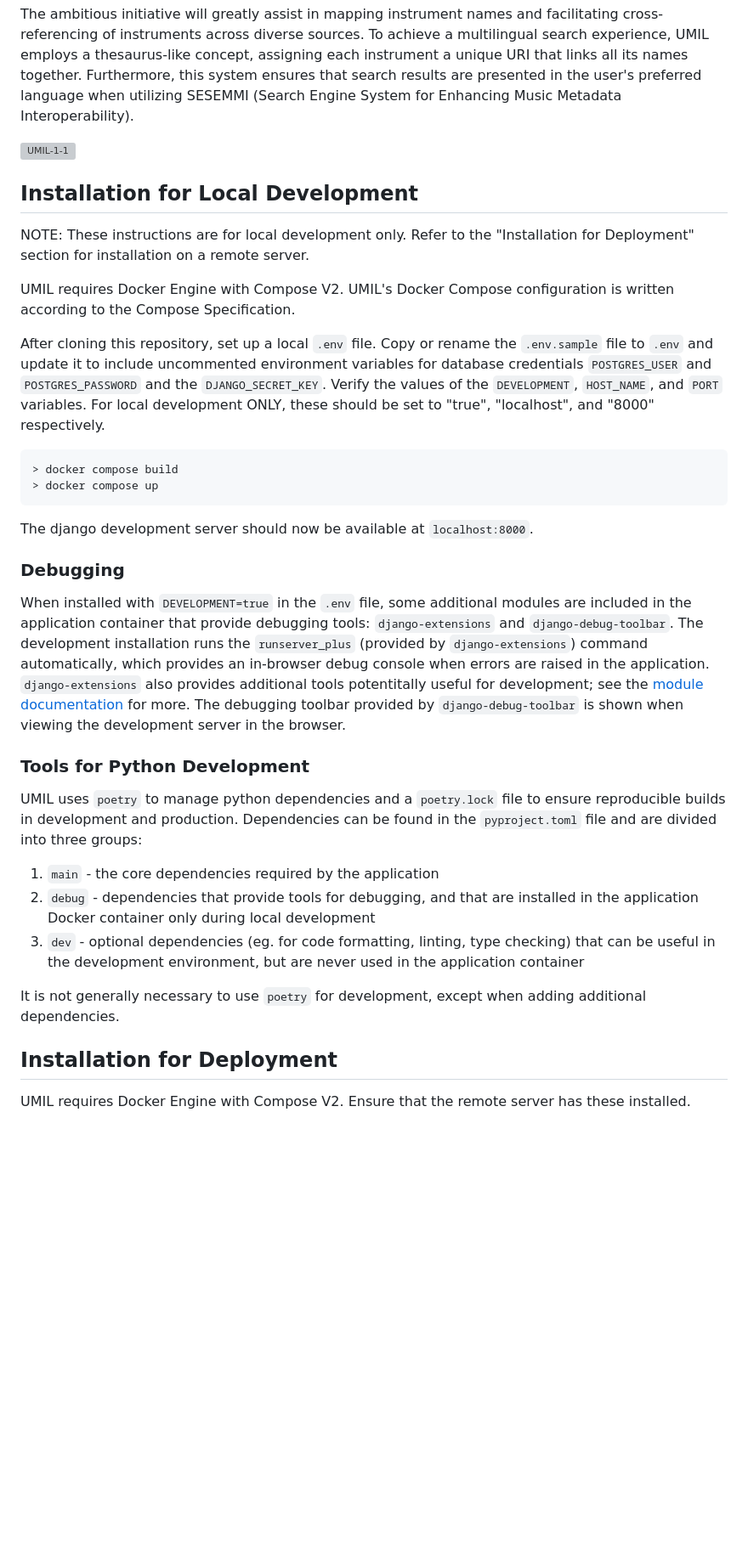
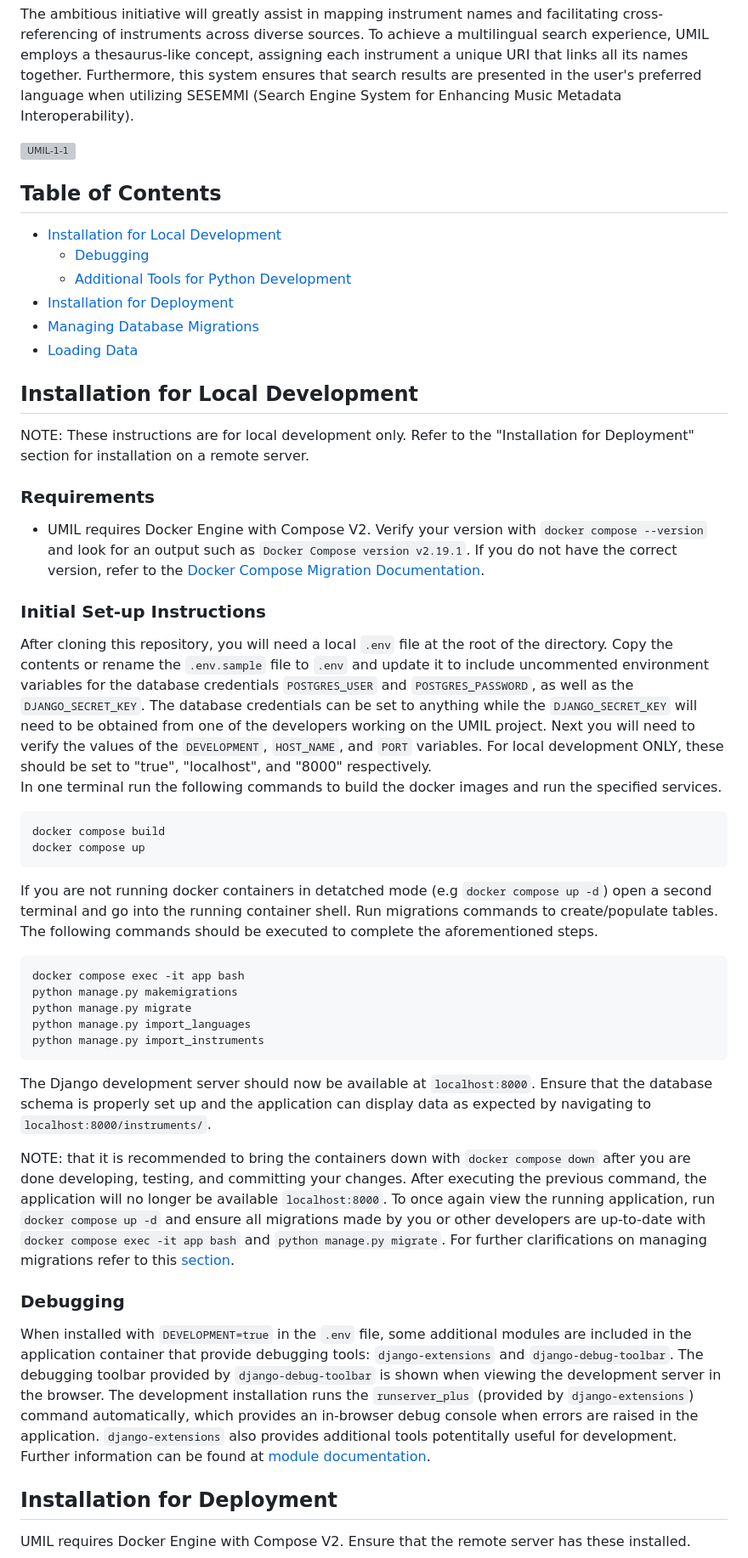
Before and after one commit to DDMAL/VIM, a Markdown page: README.md, the part around one of its changes. Shown at 85% size. GitHub-like rendering; blank space fills up the shorter version; grey boxes are pictures that could not be loaded.

````diff
--- a/README.md
+++ b/README.md
@@ -5,34 +5,44 @@ The ambitious initiative will greatly assist in mapping instrument names and fac
 
 ![UMIL-1-1](https://github.com/DDMAL/VIM/assets/61984039/cf808948-11be-459b-9060-55220dbbade6)
 
+## Table of Contents
+- [Installation for Local Development](#installation-for-local-development)
+  - [Debugging](#debugging)
+  - [Additional Tools for Python Development](#additional-tools-for-python-development)
+- [Installation for Deployment](#installation-for-deployment)
+- [Managing Database Migrations](#managing-database-migrations)
+- [Loading Data](#loading-data)
+
 ## Installation for Local Development
 
 NOTE: These instructions are for local development only. Refer to the "Installation for Deployment" section for installation on a remote server.
 
-UMIL requires Docker Engine with Compose V2. UMIL's Docker Compose configuration is written according to the Compose Specification.
+### Requirements
+- UMIL requires Docker Engine with Compose V2. Verify your version with `docker compose --version` and look for an output such as `Docker Compose version v2.19.1`. If you do not have the correct version, refer to the [Docker Compose Migration Documentation](https://docs.docker.com/compose/migrate/).
 
-After cloning this repository, set up a local `.env` file. Copy or rename the `.env.sample` file to `.env` and update it to include uncommented environment variables for database credentials `POSTGRES_USER` and `POSTGRES_PASSWORD` and the `DJANGO_SECRET_KEY`. Verify the values of the `DEVELOPMENT`, `HOST_NAME`, and `PORT` variables. For local development ONLY, these should be set to "true", "localhost", and "8000" respectively.
-
-```console
-> docker compose build
-> docker compose up
+### Initial Set-up Instructions
+After cloning this repository, you will need a local `.env` file at the root of the directory. Copy the contents or rename the `.env.sample` file to `.env` and update it to include uncommented environment variables for the database credentials `POSTGRES_USER` and `POSTGRES_PASSWORD`, as well as the `DJANGO_SECRET_KEY`. The database credentials can be set to anything while the `DJANGO_SECRET_KEY` will need to be obtained from one of the developers working on the UMIL project. Next you will need to verify the values of the `DEVELOPMENT`, `HOST_NAME`, and `PORT` variables. For local development ONLY, these should be set to "true", "localhost", and "8000" respectively. \
+In one terminal run the following commands to build the docker images and run the specified services.
+```sh
+docker compose build
+docker compose up
+```
+If you are not running docker containers in detatched mode (e.g `docker compose up -d`) open a second terminal and go into the running container shell. Run migrations commands to create/populate tables. The following commands should be executed to complete the aforementioned steps.
+```sh
+docker compose exec -it app bash
+python manage.py makemigrations
+python manage.py migrate
+python manage.py import_languages
+python manage.py import_instruments
 ```
 
-The django development server should now be available at `localhost:8000`.
+The Django development server should now be available at `localhost:8000`. Ensure that the database schema is properly set up and the application can display data as expected by navigating to `localhost:8000/instruments/`.
+
+NOTE: that it is recommended to bring the containers down with `docker compose down` after you are done developing, testing, and committing your changes. After executing the previous command, the application will no longer be available `localhost:8000`. To once again view the running application, run `docker compose up -d` and ensure all migrations  made by you or other developers are up-to-date with `docker compose exec -it app bash` and `python manage.py migrate`. For further clarifications on managing migrations refer to this [section](#managing-database-migrations).
 
 ### Debugging
 
-When installed with `DEVELOPMENT=true` in the `.env` file, some additional modules are included in the application container that provide debugging tools: `django-extensions` and `django-debug-toolbar`. The development installation runs the `runserver_plus` (provided by `django-extensions`) command automatically, which provides an in-browser debug console when errors are raised in the application. `django-extensions` also provides additional tools potentitally useful for development; see the [module documentation](https://django-extensions.readthedocs.io/en/latest/command_extensions.html) for more. The debugging toolbar provided by `django-debug-toolbar` is shown when viewing the development server in the browser.
-
-### Tools for Python Development
-
-UMIL uses `poetry` to manage python dependencies and a `poetry.lock` file to ensure reproducible builds in development and production. Dependencies can be found in the `pyproject.toml` file and are divided into three groups:
-
-1. `main` - the core dependencies required by the application
-2. `debug` - dependencies that provide tools for debugging, and that are installed in the application Docker container only during local development
-3. `dev` - optional dependencies (eg. for code formatting, linting, type checking) that can be useful in the development environment, but are never used in the application container
-
-It is not generally necessary to use `poetry` for development, except when adding additional dependencies.
+When installed with `DEVELOPMENT=true` in the `.env` file, some additional modules are included in the application container that provide debugging tools: `django-extensions` and `django-debug-toolbar`. The debugging toolbar provided by `django-debug-toolbar` is shown when viewing the development server in the browser. The development installation runs the `runserver_plus` (provided by `django-extensions`) command automatically, which provides an in-browser debug console when errors are raised in the application. `django-extensions` also provides additional tools potentitally useful for development. Further information can be found at [module documentation](https://django-extensions.readthedocs.io/en/latest/command_extensions.html).
 
 ## Installation for Deployment
 
````
Also changed, not shown: other parts of README.md (+27 -17 lines).
